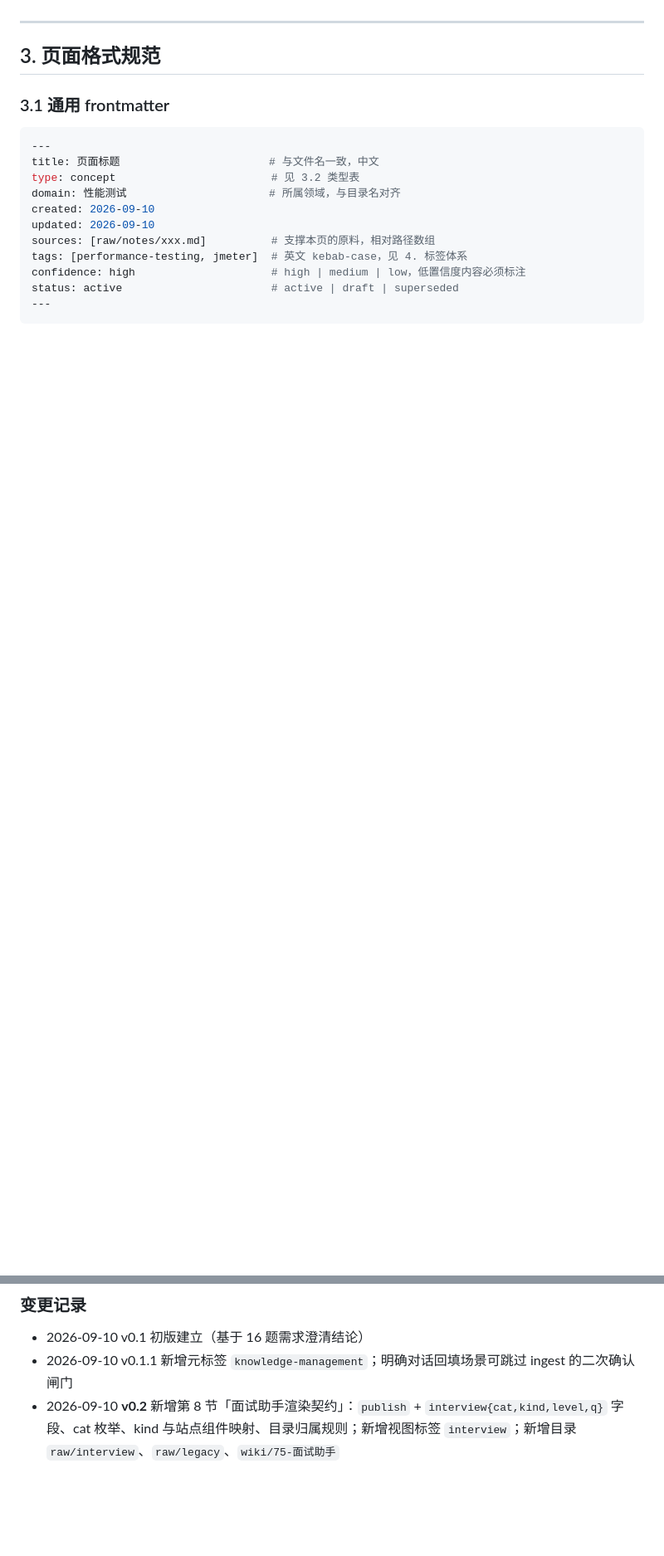
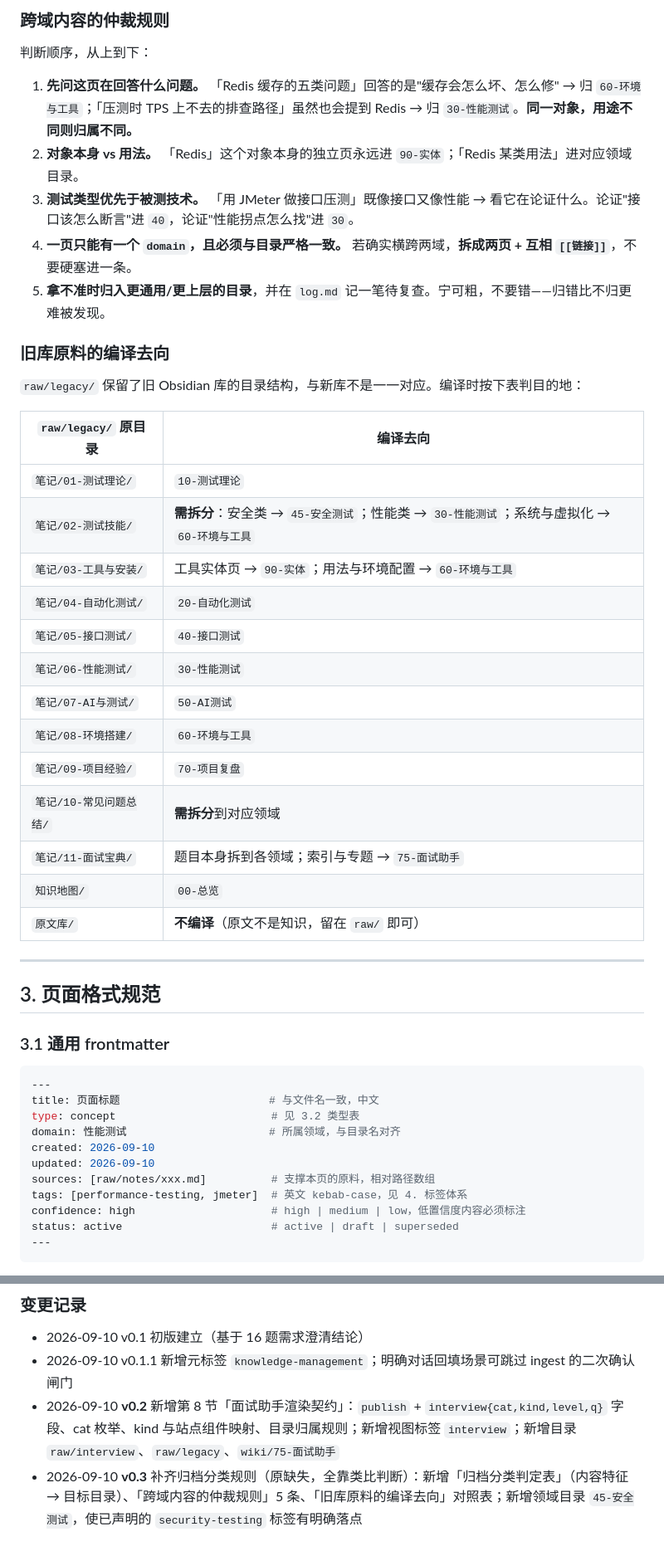
Before and after one commit to wenshuwen/KnowledgeBase, a Markdown page: WIKI-SCHEMA.md, 2 parts joined by grey strips. Shown at 83% size. Drawn GitHub-style; blank space fills up the shorter version.

Commit message:
schema: 补齐归档分类规则 + 新增安全测试目录（v0.3）

```diff
--- a/WIKI-SCHEMA.md
+++ b/WIKI-SCHEMA.md
@@ -64,3 +86,32 @@ KnowledgeBase/
+### 跨域内容的仲裁规则
+
+判断顺序，从上到下：
+
+1. **先问这页在回答什么问题。** 「Redis 缓存的五类问题」回答的是"缓存会怎么坏、怎么修" → 归 `60-环境与工具`；「压测时 TPS 上不去的排查路径」虽然也会提到 Redis → 归 `30-性能测试`。**同一对象，用途不同则归属不同。**
+2. **对象本身 vs 用法。** 「Redis」这个对象本身的独立页永远进 `90-实体`；「Redis 某类用法」进对应领域目录。
+3. **测试类型优先于被测技术。** 「用 JMeter 做接口压测」既像接口又像性能 → 看它在论证什么。论证"接口该怎么断言"进 `40`，论证"性能拐点怎么找"进 `30`。
+4. **一页只能有一个 `domain`，且必须与目录严格一致。** 若确实横跨两域，**拆成两页 + 互相 `[[链接]]`**，不要硬塞进一条。
+5. **拿不准时归入更通用/更上层的目录**，并在 `log.md` 记一笔待复查。宁可粗，不要错——归错比不归更难被发现。
+
+### 旧库原料的编译去向
+
+`raw/legacy/` 保留了旧 Obsidian 库的目录结构，与新库不是一一对应。编译时按下表判目的地：
+
+| `raw/legacy/` 原目录 | 编译去向 |
+|---|---|
+| `笔记/01-测试理论/` | `10-测试理论` |
+| `笔记/02-测试技能/` | **需拆分**：安全类 → `45-安全测试`；性能类 → `30-性能测试`；系统与虚拟化 → `60-环境与工具` |
+| `笔记/03-工具与安装/` | 工具实体页 → `90-实体`；用法与环境配置 → `60-环境与工具` |
+| `笔记/04-自动化测试/` | `20-自动化测试` |
+| `笔记/05-接口测试/` | `40-接口测试` |
+| `笔记/06-性能测试/` | `30-性能测试` |
+| `笔记/07-AI与测试/` | `50-AI测试` |
+| `笔记/08-环境搭建/` | `60-环境与工具` |
+| `笔记/09-项目经验/` | `70-项目复盘` |
+| `笔记/10-常见问题总结/` | **需拆分**到对应领域 |
+| `笔记/11-面试宝典/` | 题目本身拆到各领域；索引与专题 → `75-面试助手` |
+| `知识地图/` | `00-总览` |
+| `原文库/` | **不编译**（原文不是知识，留在 `raw/` 即可） |
 
 ---
 
@@ -256,3 +307,4 @@ interview:                          # 面试视图元数据（可选）。整块
 - 2026-09-10 v0.1 初版建立（基于 16 题需求澄清结论）
 - 2026-09-10 v0.1.1 新增元标签 `knowledge-management`；明确对话回填场景可跳过 ingest 的二次确认闸门
 - 2026-09-10 **v0.2** 新增第 8 节「面试助手渲染契约」：`publish` + `interview{cat,kind,level,q}` 字段、cat 枚举、kind 与站点组件映射、目录归属规则；新增视图标签 `interview`；新增目录 `raw/interview`、`raw/legacy`、`wiki/75-面试助手`
+- 2026-09-10 **v0.3** 补齐归档分类规则（原缺失，全靠类比判断）：新增「归档分类判定表」（内容特征 → 目标目录）、「跨域内容的仲裁规则」5 条、「旧库原料的编译去向」对照表；新增领域目录 `45-安全测试`，使已声明的 `security-testing` 标签有明确落点
```
Also changed, not shown: other parts of WIKI-SCHEMA.md (+23 -1 lines), wiki/index.md (+7 -0 lines), wiki/log.md (+6 -0 lines).
